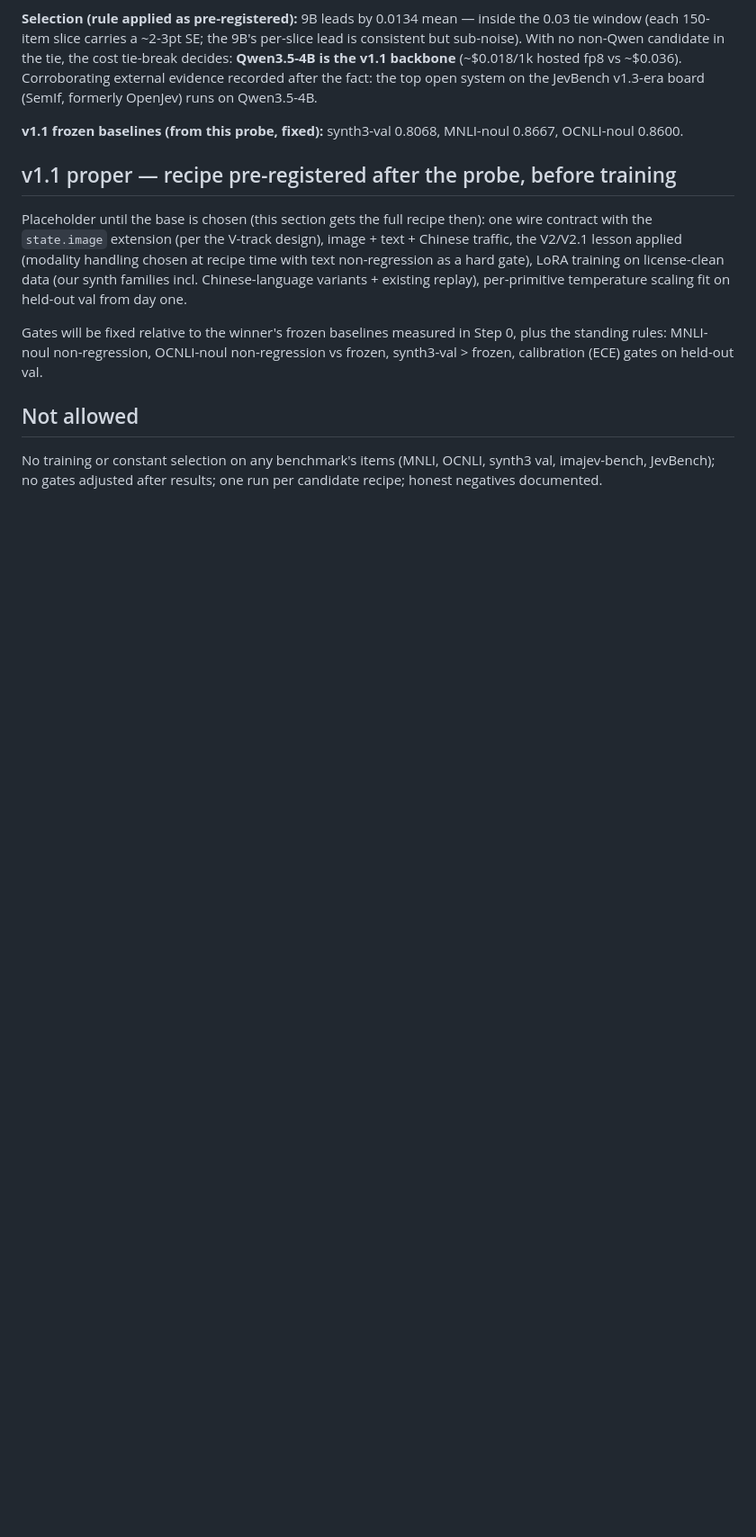
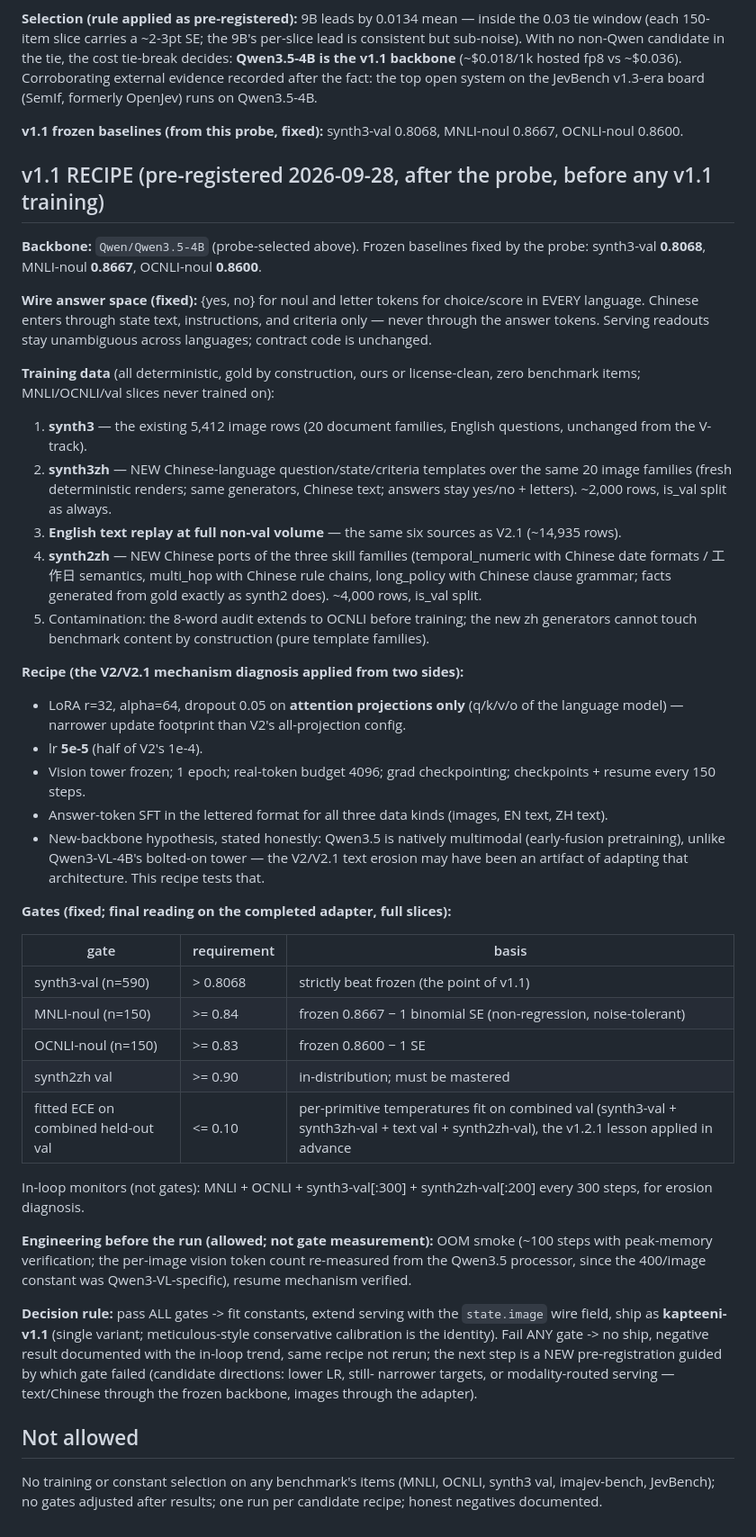
Before and after one commit to TriusAI/Kapteeni, a Markdown page: docs/PREREG-KAPTEENI-V11.md, the part around the change. Shown at 90% size. GitHub-like rendering; blank space fills up the shorter version.

Commit message:
v1.1 recipe pre-registered: Qwen3.5-4B, images + Chinese, gates fixed
Data: existing synth3 (5,412 rows) + new synth3zh (~2,000
Chinese-language questions over the same image families) + full
English text replay (~14,935) + new synth2zh (~4,000 Chinese ports of
the temporal_numeric/multi_hop/long_policy families). Wire answer space
fixed at yes/no + letters for all languages.

Recipe applies the V2/V2.1 erosion diagnosis from two sides:
attention-only LoRA targets (vs V2's all projections) and lr 5e-5
(half of V2), with the hypothesis stated openly that the
natively-multimodal Qwen3.5 base may not erode text like the
bolted-on Qwen3-VL did.

Gates (fixed before training): synth3-val > 0.8068 frozen; MNLI >=
0.84 and OCNLI >= 0.83 (frozen - 1 binomial SE); synth2zh-val >= 0.90;
fitted ECE <= 0.10 on combined held-out val. Engineering smoke before
the run; OCNLI added to the contamination audit. Decision rule: pass
-> ship as kapteeni-v1.1 (single variant); fail -> documented
negative, new pre-reg (lower LR / narrower targets / modality-routed
serving).

```diff
--- a/docs/PREREG-KAPTEENI-V11.md
+++ b/docs/PREREG-KAPTEENI-V11.md
@@ -147,20 +147,78 @@ on Qwen3.5-4B.
 **v1.1 frozen baselines (from this probe, fixed):** synth3-val 0.8068,
 MNLI-noul 0.8667, OCNLI-noul 0.8600.
 
-## v1.1 proper — recipe pre-registered after the probe, before training
+## v1.1 RECIPE (pre-registered 2026-09-28, after the probe, before any v1.1 training)
 
-Placeholder until the base is chosen (this section gets the full recipe
-then): one wire contract with the `state.image` extension (per the
-V-track design), image + text + Chinese traffic, the V2/V2.1 lesson
-applied (modality handling chosen at recipe time with text
-non-regression as a hard gate), LoRA training on license-clean data
-(our synth families incl. Chinese-language variants + existing replay),
-per-primitive temperature scaling fit on held-out val from day one.
+**Backbone:** `Qwen/Qwen3.5-4B` (probe-selected above). Frozen
+baselines fixed by the probe: synth3-val **0.8068**, MNLI-noul
+**0.8667**, OCNLI-noul **0.8600**.
 
-Gates will be fixed relative to the winner's frozen baselines measured
-in Step 0, plus the standing rules: MNLI-noul non-regression,
-OCNLI-noul non-regression vs frozen, synth3-val > frozen, calibration
-(ECE) gates on held-out val.
+**Wire answer space (fixed):** {yes, no} for noul and letter tokens for
+choice/score in EVERY language. Chinese enters through state text,
+instructions, and criteria only — never through the answer tokens.
+Serving readouts stay unambiguous across languages; contract code is
+unchanged.
+
+**Training data** (all deterministic, gold by construction, ours or
+license-clean, zero benchmark items; MNLI/OCNLI/val slices never
+trained on):
+1. **synth3** — the existing 5,412 image rows (20 document families,
+   English questions, unchanged from the V-track).
+2. **synth3zh** — NEW Chinese-language question/state/criteria
+   templates over the same 20 image families (fresh deterministic
+   renders; same generators, Chinese text; answers stay yes/no +
+   letters). ~2,000 rows, is_val split as always.
+3. **English text replay at full non-val volume** — the same six
+   sources as V2.1 (~14,935 rows).
+4. **synth2zh** — NEW Chinese ports of the three skill families
+   (temporal_numeric with Chinese date formats / 工作日 semantics,
+   multi_hop with Chinese rule chains, long_policy with Chinese clause
+   grammar; facts generated from gold exactly as synth2 does).
+   ~4,000 rows, is_val split.
+5. Contamination: the 8-word audit extends to OCNLI before training;
+   the new zh generators cannot touch benchmark content by
+   construction (pure template families).
+
+**Recipe (the V2/V2.1 mechanism diagnosis applied from two sides):**
+- LoRA r=32, alpha=64, dropout 0.05 on **attention projections only**
+  (q/k/v/o of the language model) — narrower update footprint than
+  V2's all-projection config.
+- lr **5e-5** (half of V2's 1e-4).
+- Vision tower frozen; 1 epoch; real-token budget 4096; grad
+  checkpointing; checkpoints + resume every 150 steps.
+- Answer-token SFT in the lettered format for all three data kinds
+  (images, EN text, ZH text).
+- New-backbone hypothesis, stated honestly: Qwen3.5 is natively
+  multimodal (early-fusion pretraining), unlike Qwen3-VL-4B's bolted-on
+  tower — the V2/V2.1 text erosion may have been an artifact of
+  adapting that architecture. This recipe tests that.
+
+**Gates (fixed; final reading on the completed adapter, full slices):**
+
+| gate | requirement | basis |
+|---|---|---|
+| synth3-val (n=590) | > 0.8068 | strictly beat frozen (the point of v1.1) |
+| MNLI-noul (n=150) | >= 0.84 | frozen 0.8667 − 1 binomial SE (non-regression, noise-tolerant) |
+| OCNLI-noul (n=150) | >= 0.83 | frozen 0.8600 − 1 SE |
+| synth2zh val | >= 0.90 | in-distribution; must be mastered |
+| fitted ECE on combined held-out val | <= 0.10 | per-primitive temperatures fit on combined val (synth3-val + synth3zh-val + text val + synth2zh-val), the v1.2.1 lesson applied in advance |
+
+In-loop monitors (not gates): MNLI + OCNLI + synth3-val[:300] +
+synth2zh-val[:200] every 300 steps, for erosion diagnosis.
+
+**Engineering before the run (allowed; not gate measurement):** OOM
+smoke (~100 steps with peak-memory verification; the per-image vision
+token count re-measured from the Qwen3.5 processor, since the 400/image
+constant was Qwen3-VL-specific), resume mechanism verified.
+
+**Decision rule:** pass ALL gates -> fit constants, extend serving with
+the `state.image` wire field, ship as **kapteeni-v1.1** (single
+variant; meticulous-style conservative calibration is the identity).
+Fail ANY gate -> no ship, negative result documented with the in-loop
+trend, same recipe not rerun; the next step is a NEW pre-registration
+guided by which gate failed (candidate directions: lower LR, still-
+narrower targets, or modality-routed serving — text/Chinese through the
+frozen backbone, images through the adapter).
 
 ## Not allowed
 
```
Also changed, not shown: WORKLOG.md (+17 -0 lines).
